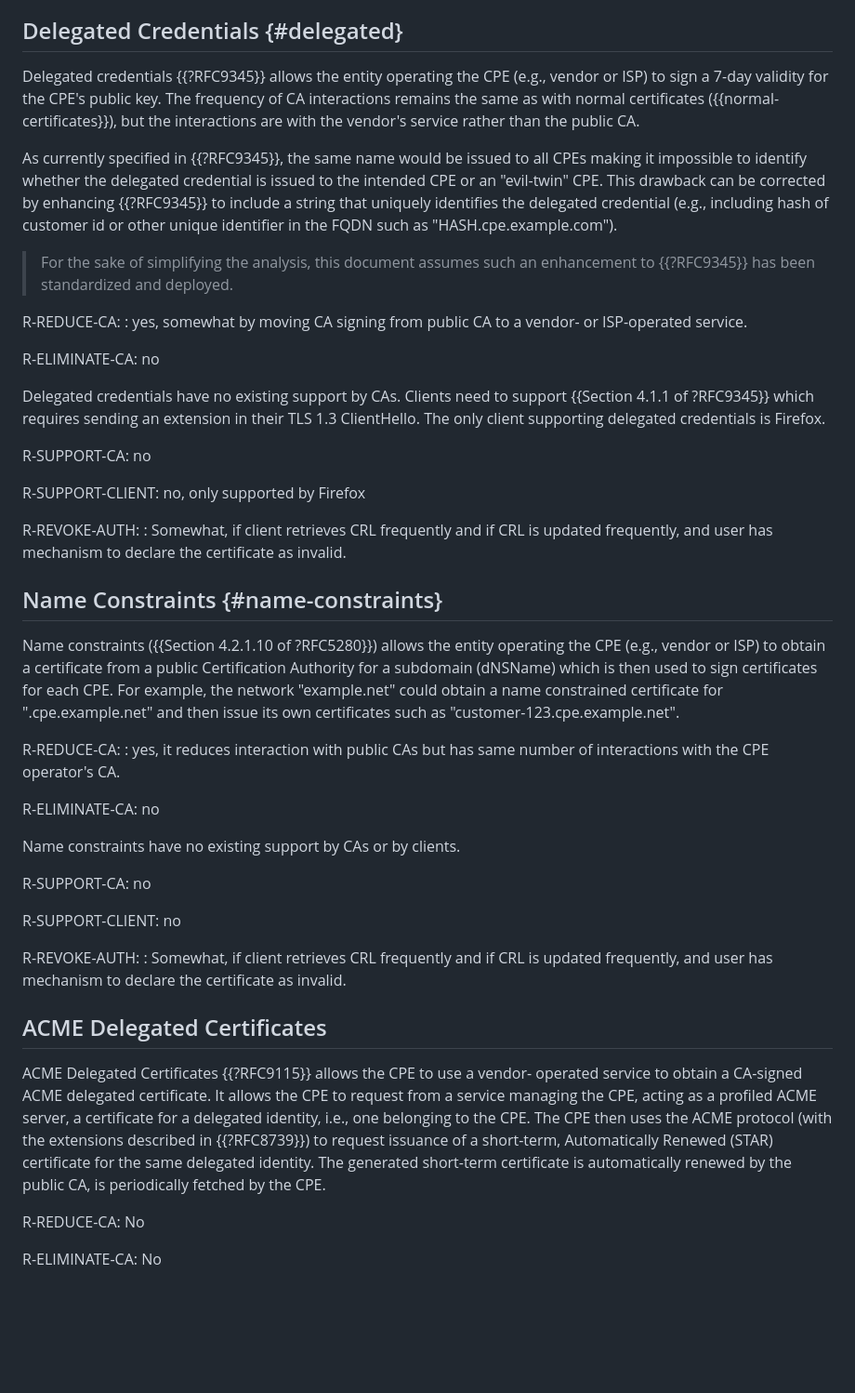
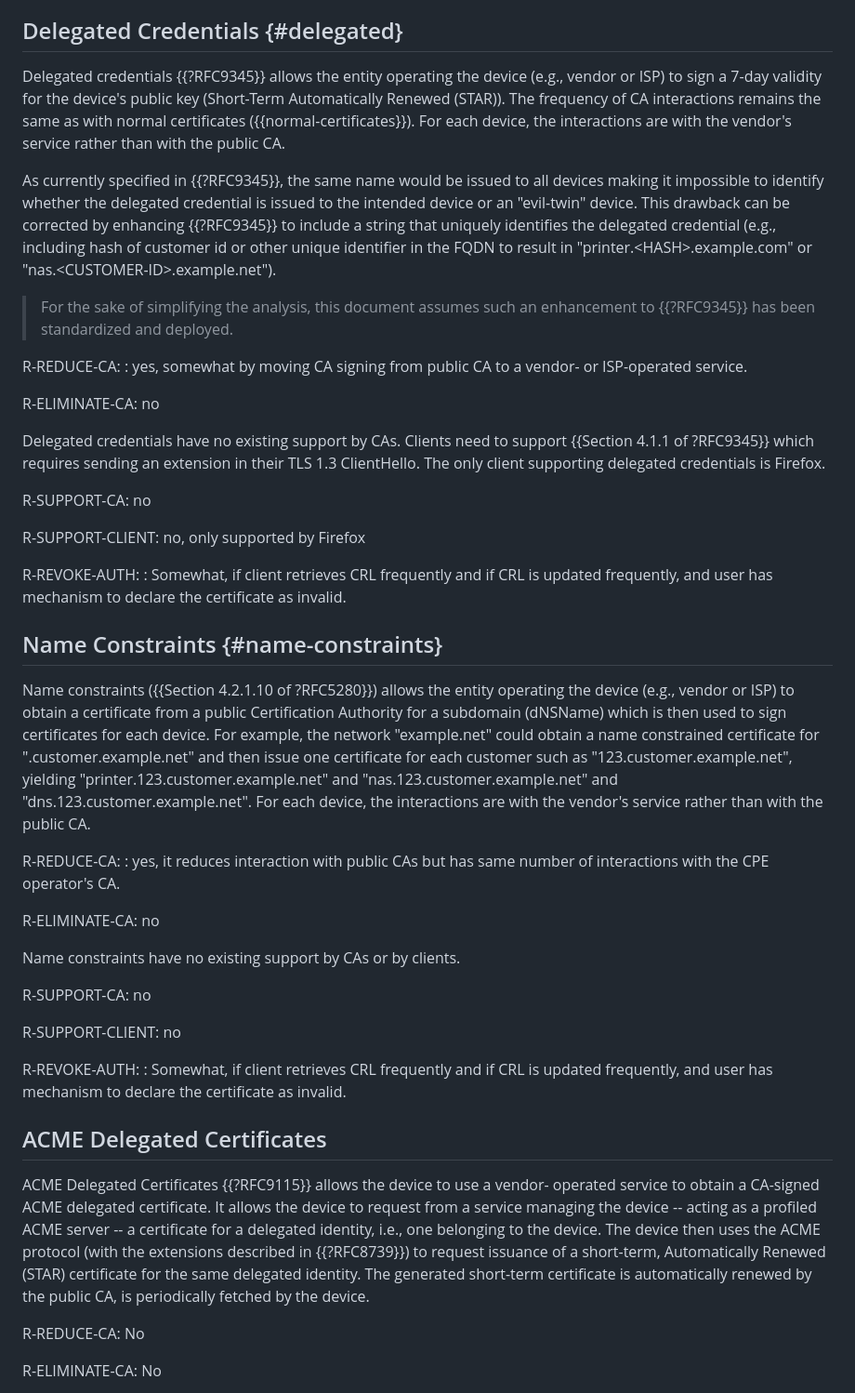
Before and after one commit to boucadair/encrypted-dns-forwarders, a Markdown page: draft-rbw-home-servers.md, the part around one of its changes. Shown at 93% size. Rendered like a GitHub page; blank space fills up the shorter version.

```diff
--- a/draft-rbw-home-servers.md
+++ b/draft-rbw-home-servers.md
@@ -206,25 +218,27 @@ R-REVOKE-AUTH:
 
 ## Delegated Credentials {#delegated}
 
-Delegated credentials {{?RFC9345}} allows the entity operating the CPE
-(e.g., vendor or ISP) to sign a 7-day validity for the CPE's public key.
-The frequency of CA interactions remains the same as with normal
-certificates ({{normal-certificates}}), but the interactions are with
-the vendor's service rather than the public CA.
+Delegated credentials {{?RFC9345}} allows the entity operating the
+device (e.g., vendor or ISP) to sign a 7-day validity for the device's
+public key (Short-Term Automatically Renewed (STAR)).  The frequency of CA interactions remains the same as with
+normal certificates ({{normal-certificates}}).  For each device, the
+interactions are with the vendor's service rather than with the public
+CA.
 
-As currently specified in {{?RFC9345}}, the same name would be issued to all CPEs
-making it impossible to identify whether the delegated credential is
-issued to the intended CPE or an "evil-twin" CPE. This drawback can be corrected
-by enhancing {{?RFC9345}} to include a string that uniquely identifies the
-delegated credential (e.g., including hash of customer id or other unique identifier
-in the FQDN such as "HASH.cpe.example.com").
+As currently specified in {{?RFC9345}}, the same name would be issued
+to all devices making it impossible to identify whether the delegated
+credential is issued to the intended device or an "evil-twin"
+device. This drawback can be corrected by enhancing {{?RFC9345}} to
+include a string that uniquely identifies the delegated credential
+(e.g., including hash of customer id or other unique identifier in the
+FQDN to result in "printer.\<HASH\>.example.com" or "nas.\<CUSTOMER-ID\>.example.net").
 
   > For the sake of simplifying the analysis, this document assumes such an
   > enhancement to {{?RFC9345}} has been standardized and deployed.
 
 R-REDUCE-CA:
   : yes, somewhat by moving CA signing from public CA to a
-vendor- or ISP-operated service.
+    vendor- or ISP-operated service.
 
 R-ELIMINATE-CA: no
 
@@ -246,15 +260,19 @@ R-REVOKE-AUTH:
 ## Name Constraints {#name-constraints}
 
 Name constraints ({{Section 4.2.1.10 of ?RFC5280}}) allows the entity
-operating the CPE (e.g., vendor or ISP) to obtain a certificate from a
-public Certification Authority for a subdomain (dNSName) which is then
-used to sign certificates for each CPE.  For example, the network "example.net"
-could obtain a name constrained certificate for ".cpe.example.net" and then
-issue its own certificates such as "customer-123.cpe.example.net".
+operating the device (e.g., vendor or ISP) to obtain a certificate
+from a public Certification Authority for a subdomain (dNSName) which
+is then used to sign certificates for each device.  For example, the
+network "example.net" could obtain a name constrained certificate for
+".customer.example.net" and then issue one certificate for each customer
+such as "123.customer.example.net", yielding "printer.123.customer.example.net"
+and "nas.123.customer.example.net" and "dns.123.customer.example.net".
+For each device, the interactions are with the vendor's service rather
+than with the public CA.
 
 R-REDUCE-CA:
   : yes, it reduces interaction with public CAs but has same
-number of interactions with the CPE operator's CA.
+    number of interactions with the CPE operator's CA.
 
 R-ELIMINATE-CA: no
 
@@ -272,15 +290,15 @@ R-REVOKE-AUTH:
 
 ## ACME Delegated Certificates
 
-ACME Delegated Certificates {{?RFC9115}} allows the CPE to use a vendor-
+ACME Delegated Certificates {{?RFC9115}} allows the device to use a vendor-
 operated service to obtain a CA-signed ACME delegated certificate. It allows
-the CPE to request from a service managing the CPE, acting as a
-profiled ACME server, a certificate for a delegated identity,
-i.e., one belonging to the CPE. The CPE then uses the ACME protocol (with the
+the device to request from a service managing the device -- acting as a
+profiled ACME server -- a certificate for a delegated identity,
+i.e., one belonging to the device. The device then uses the ACME protocol (with the
 extensions described in {{?RFC8739}}) to request issuance of a short-term,
 Automatically Renewed (STAR) certificate for the same delegated identity.
 The generated short-term certificate is automatically renewed by the public CA,
-is periodically fetched by the CPE.
+is periodically fetched by the device.
 
 R-REDUCE-CA: No
 
```
Also changed, not shown: other parts of draft-rbw-home-servers.md (+55 -43 lines).
